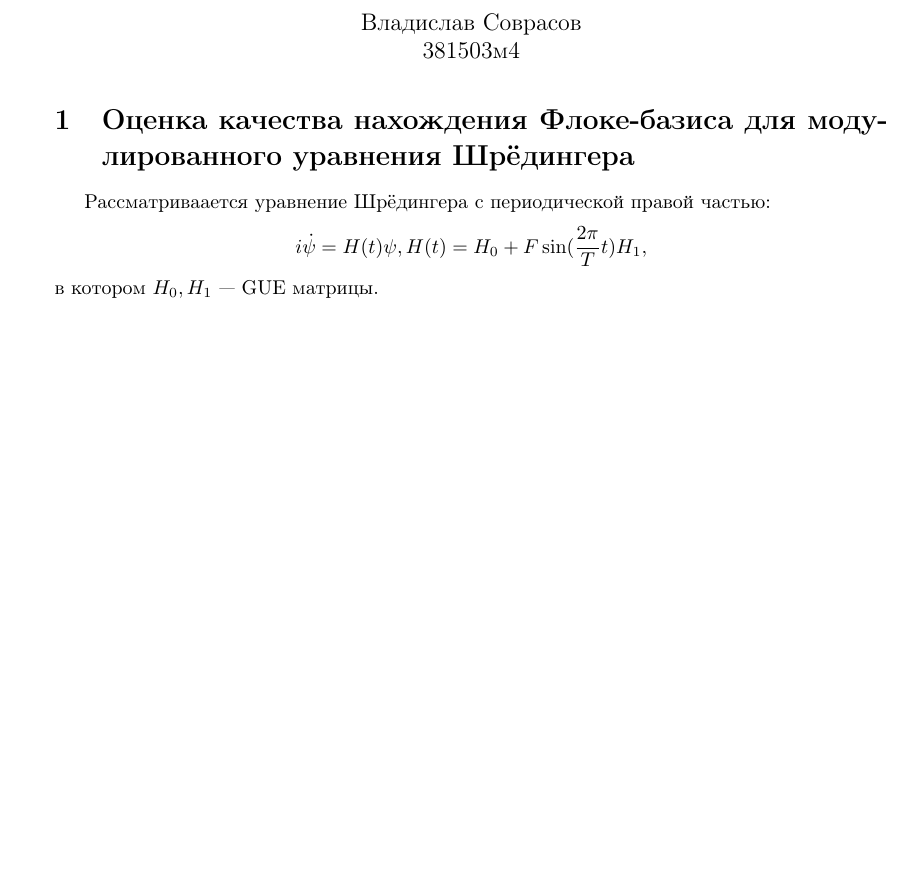
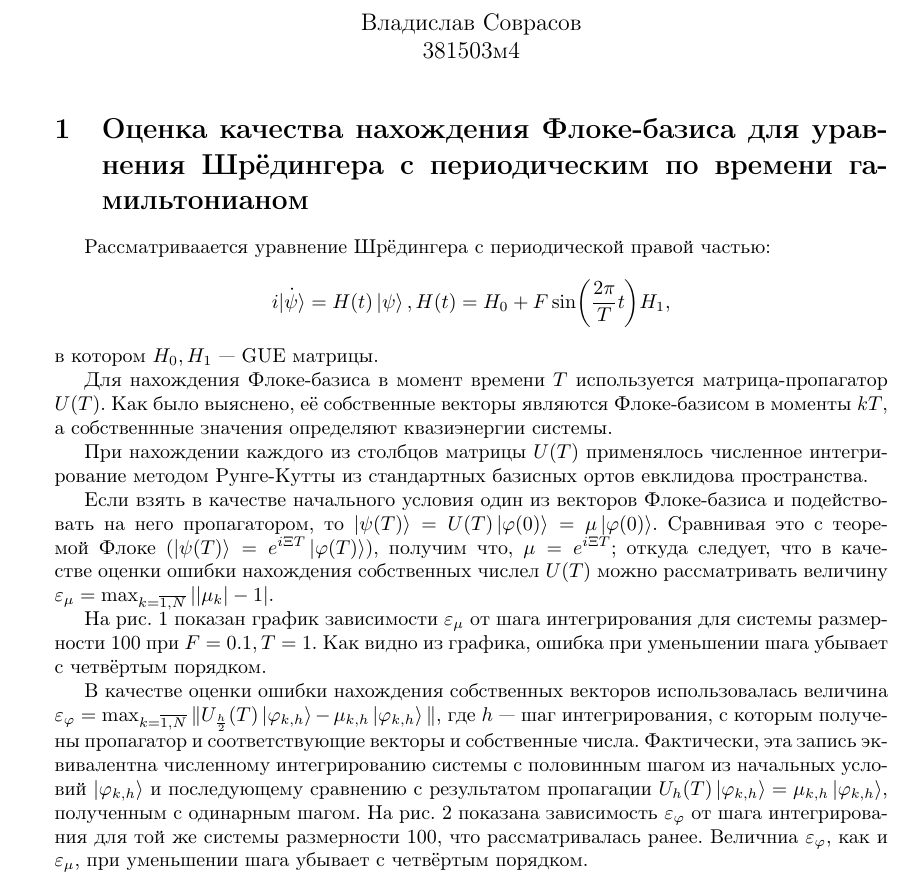
Before and after one commit to sovrasov/nonlinear-dynamics-labs, a LaTeX document (reports/report5.tex): part of the page before the commit and part of page 1 of 3 after it, cut so that both start at the same text, the shorter picture padded with empty space. Compiled offline with pdfLaTeX.

Commit message:
Update report in lab5

```diff
--- a/reports/report5.tex
+++ b/reports/report5.tex
@@ -8,6 +8,7 @@
 \usepackage{caption}
 \usepackage{float}
 \usepackage{amssymb}
+\usepackage{physics}
 
 \begin{document}
 
@@ -16,12 +17,40 @@
 \date{}
 \maketitle
 
-\section{Оценка качества нахождения Флоке-базиса для модулированного уравнения Шрёдингера}
+\section{Оценка качества нахождения Флоке-базиса для уравнения Шрёдингера c
+периодическим по времени гамильтонианом}
 Рассматриваается уравнение Шрёдингера с периодической правой частью:
 \begin{displaymath}
-	i \dot \psi = H(t)\psi, H(t)=H_0 + F \sin(\frac{2\pi}{T} t)H_1,
+	i \dot{\ket \psi} = H(t)\ket \psi, H(t)=H_0 + F \sin(\frac{2\pi}{T} t)H_1,
 \end{displaymath}
 в котором \(H_0, H_1\) --- GUE матрицы.
+
+Для нахождения Флоке-базиса в момент времени \(T\) используется матрица-пропагатор \(U(T)\).
+Как было выяснено, её собственные векторы являются Флоке-базисом в моменты \(kT\),
+а собственнные значения определяют квазиэнергии системы.
+
+При нахождении каждого из столбцов матрицы \(U(T)\) применялось численное интегрирование
+методом Рунге-Кутты из стандартных базисных ортов евклидова пространства.
+
+Если взять в качестве начального условия один из векторов Флоке-базиса и подействовать на
+него пропагатором, то \(\ket{\psi(T)}=U(T)\ket{\varphi(0)}=\mu\ket{\varphi(0)}\). Сравнивая это с
+теоремой Флоке (\(\ket{\psi(T)}=e^{i\Xi T}\ket{\varphi(T)}\)), получим что, \(\mu=e^{i\Xi T}\); откуда следует, что
+в качестве оценки ошибки нахождения собственных числел \(U(T)\) можно рассматривать величину
+\(\varepsilon_\mu = \max_{k=\overline{1,N}}||\mu_k|-1|\).
+
+На рис. \ref{fig:eigvals_error} показан график зависимости \(\varepsilon_\mu\) от
+шага интегрирования для системы размерности 100 при \(F=0.1,T=1\). Как видно из графика, ошибка при
+уменьшении шага убывает с четвёртым порядком.
+
+В качестве оценки ошибки нахождения собственных векторов использовалась величина
+\(\varepsilon_\varphi=\max_{k=\overline{1,N}}\Vert U_{\frac{h}{2}}(T)\ket{\varphi_{k,h}} -\mu_{k,h}\ket{\varphi_{k,h}}\Vert\),
+где \(h\) --- шаг интегрирования, с которым получены пропагатор и соответствующие векторы и собственные числа.
+Фактически, эта запись эквивалентна численному интегрированию системы с половинным шагом
+из начальных условий \(\ket{\varphi_{k,h}}\) и последующему сравнению с результатом
+пропагации \(U_h(T)\ket{\varphi_{k,h}}=\mu_{k,h}\ket{\varphi_{k,h}}\), полученным с одинарным шагом. На рис. \ref{fig:eigvecs_error}
+показана зависимость \(\varepsilon_\varphi\) от шага интегрирования для той же системы размерности
+100, что рассматривалась ранее. Величниа \(\varepsilon_\varphi\), как и \(\varepsilon_\mu\),
+при уменьшении шага убывает с четвёртым порядком.
 
 \begin{figure}[H]
 	\center
```
Also changed, not shown: reports/report5.tex (7 more changed lines).
